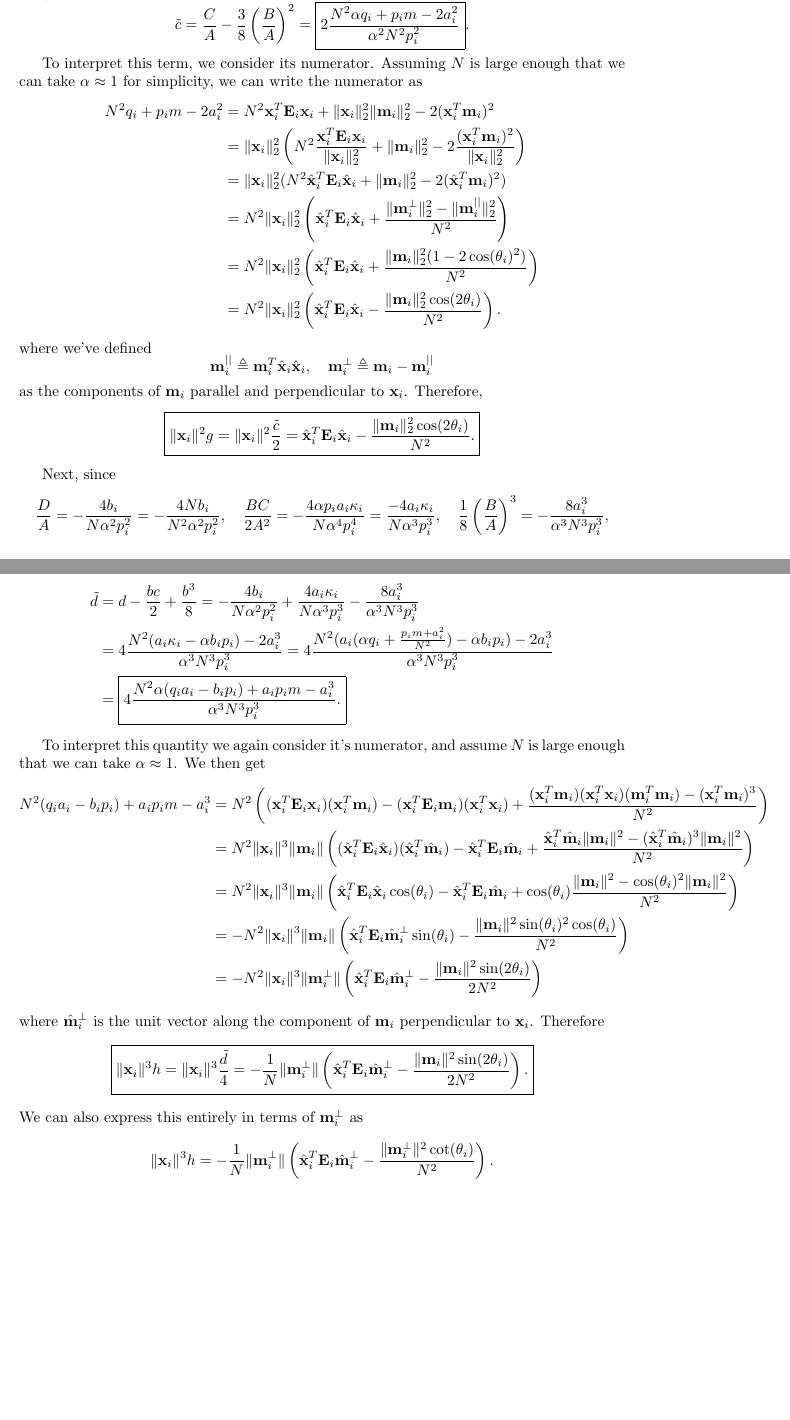
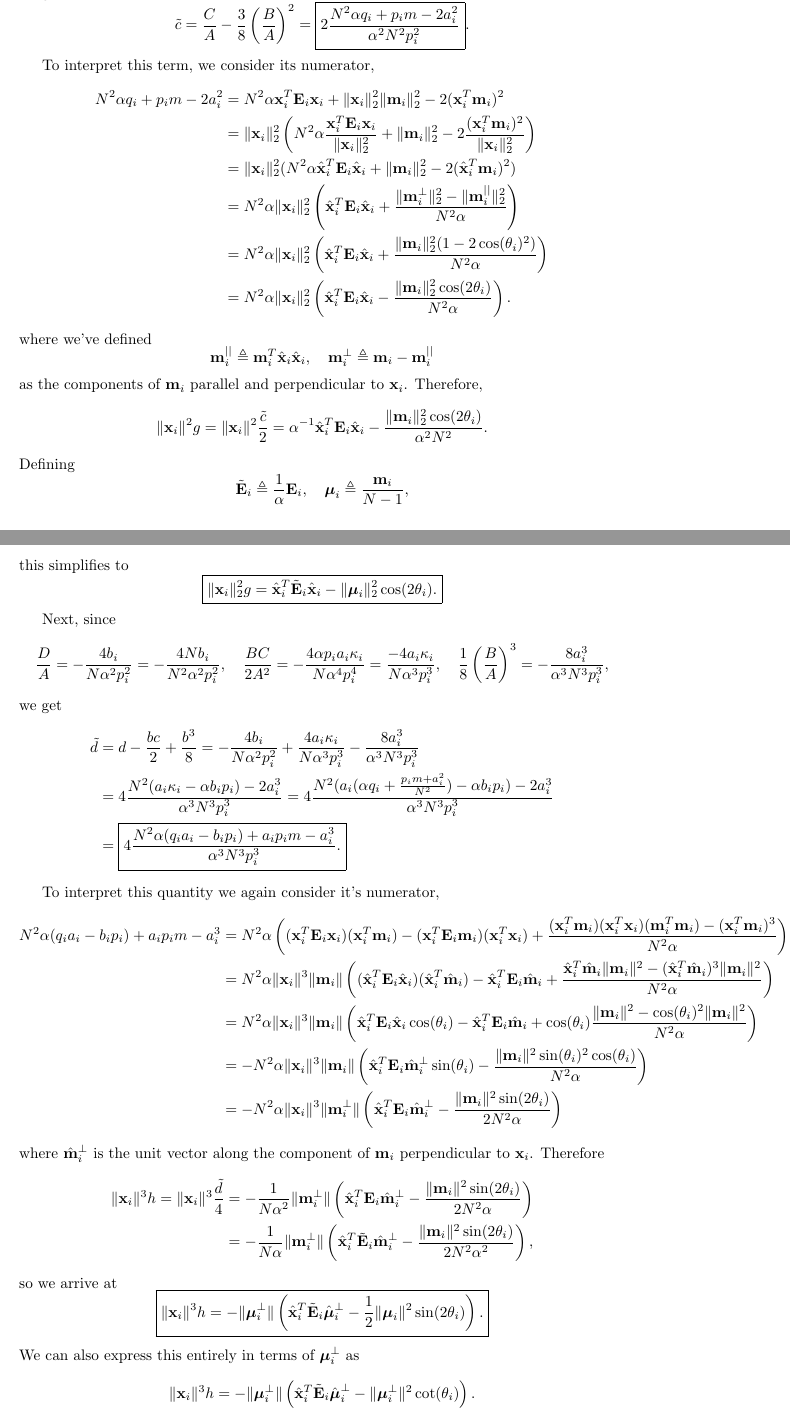
Before and after one commit to stootoon/glom-io-transform-release, a LaTeX document (model_fitting/notes/quartic_analysis.tex): two parts of pages 3 and 4 of 9, joined at a grey line, cut so that both start at the same text, the shorter picture padded with empty space. Compiled offline with pdfLaTeX.

Commit message:
Update to use mu.

```diff
--- a/model_fitting/notes/quartic_analysis.tex
+++ b/model_fitting/notes/quartic_analysis.tex
@@ -31,6 +31,7 @@
 \newcommand{\NN}{\mathcal{N}}
 \newcommand{\vv}{\mathbf{v}}
 \newcommand{\mm}{\mathbf{m}}
+\newcommand{\bmu}{\boldsymbol{\mu}}
 \newcommand{\bb}{\mathbf{b}}
 \newcommand{\cc}{\mathbf{c}}
 \newcommand{\tr}{\text{tr}}
@@ -127,13 +128,15 @@ To determine the location of the root(s), we set the derivative to 0: \begin{ali
 What do the quantities $g$, proportional $\tilde c$, and $h \propto \tilde d$, represent? Since $$ {C \over A} = {2 \over \alpha^2 N^2 p_i^2}(N^2 \alpha q_i + p_i m + a_i^2), \quad {B \over A} = - {4 a_i \over \alpha N p_i} \implies \left({B \over A}\right)^2 = {16 a_i^2 \over \alpha^2 N^2 p_i^2},$$ we get
 $$ \tilde c = {C \over A} - {3 \over 8}\left(B \over A\right)^2 = \boxed{2 { N^2 \alpha q_i + p_i m -2 a_i^2 \over \alpha^2 N^2 p_i^2}}.$$
 
-To interpret this term, we consider its numerator. Assuming $N$ is large enough that we can take $\alpha \approx 1$ for simplicity, we can write the numerator as \begin{align*} N^2 q_i + p_i m - 2a_i^2 &= N^2 \xx_i^T \EE_i \xx_i + \|\xx_i\|_2^2 \|\mm_i\|_2^2 - 2 (\xx_i^T \mm_i)^2 \\
-  &=  \|\xx_i\|_2^2 \left( N^2{\xx_i^T \EE_i \xx_i \over \|\xx_i\|_2^2} + \|\mm_i\|_2^2 - 2 {(\xx_i^T \mm_i)^2 \over \|\xx_i\|_2^2} \right) \\
-  &= \|\xx_i\|_2^2 (N^2 \hat \xx_i^T \EE_i \hat \xx_i + \|\mm_i\|_2^2 - 2 (\hat \xx_i^T \mm_i)^2)\\ &= N^2 \|\xx_i\|_2^2 \left(\hat \xx_i^T \EE_i \hat \xx_i + {\|\mm_i^\perp\|_2^2 - \| \mm^{||}_i\|_2^2 \over N^2}\right)\\
-  &=N^2 \|\xx_i\|_2^2  \left(\hat \xx_i^T \EE_i \hat \xx_i + {\|\mm_i\|_2^2(1 - 2 \cos(\theta_i)^2) \over N^2}\right)\\
-  &= N^2 \|\xx_i\|_2^2  \left(\hat \xx_i^T \EE_i \hat \xx_i - {\|\mm_i\|_2^2 \cos(2 \theta_i) \over N^2}\right).
+To interpret this term, we consider its numerator, \begin{align*} N^2 \alpha q_i + p_i m - 2a_i^2 &= N^2 \alpha \xx_i^T \EE_i \xx_i + \|\xx_i\|_2^2 \|\mm_i\|_2^2 - 2 (\xx_i^T \mm_i)^2 \\
+  &=  \|\xx_i\|_2^2 \left( N^2 \alpha {\xx_i^T \EE_i \xx_i \over \|\xx_i\|_2^2} + \|\mm_i\|_2^2 - 2 {(\xx_i^T \mm_i)^2 \over \|\xx_i\|_2^2} \right) \\
+  &= \|\xx_i\|_2^2 (N^2 \alpha \hat \xx_i^T \EE_i \hat \xx_i + \|\mm_i\|_2^2 - 2 (\hat \xx_i^T \mm_i)^2)\\ &= N^2 \alpha \|\xx_i\|_2^2 \left(\hat \xx_i^T \EE_i \hat \xx_i + {\|\mm_i^\perp\|_2^2 - \| \mm^{||}_i\|_2^2 \over N^2 \alpha}\right)\\
+  &=N^2 \alpha \|\xx_i\|_2^2  \left(\hat \xx_i^T \EE_i \hat \xx_i + {\|\mm_i\|_2^2(1 - 2 \cos(\theta_i)^2) \over N^2 \alpha}\right)\\
+  &= N^2 \alpha \|\xx_i\|_2^2  \left(\hat \xx_i^T \EE_i \hat \xx_i - {\|\mm_i\|_2^2 \cos(2 \theta_i) \over N^2 \alpha}\right).
 \end{align*}
-where we've defined $$ \mm_i^{||} \triangleq \mm_i^T \hat \xx_i \hat \xx_i, \quad \mm_i^\perp \triangleq \mm_i - \mm_i^{||}$$ as the components of $\mm_i$ parallel and perpendicular to $\xx_i$. Therefore, $$ \boxed{ \|\xx_i\|^2 g = \|\xx_i\|^2 {\tilde c \over 2} =  \hat \xx_i^T \EE_i \hat \xx_i - {\|\mm_i\|_2^2 \cos(2 \theta_i) \over N^2}.}$$
+where we've defined $$ \mm_i^{||} \triangleq \mm_i^T \hat \xx_i \hat \xx_i, \quad \mm_i^\perp \triangleq \mm_i - \mm_i^{||}$$ as the components of $\mm_i$ parallel and perpendicular to $\xx_i$. Therefore, $$  \|\xx_i\|^2 g = \|\xx_i\|^2 {\tilde c \over 2} =  \alpha^{-1} \hat \xx_i^T \EE_i \hat \xx_i - {\|\mm_i\|_2^2 \cos(2 \theta_i) \over \alpha^2 N^2}.$$
+Defining $$\tilde \EE_i \triangleq {1 \over \alpha} \EE_i, \quad \bmu_i \triangleq {\mm_i \over N - 1},$$ this simplifies to
+$$ \boxed{\|\xx_i\|_2^2 g = \hat \xx_i^T \tilde \EE_i \hat \xx_i - \|\bmu_i\|_2^2 \cos(2\theta_i).}$$
 
 
 Next, since $${D \over A} = -{4 b_i \over N \alpha^2 p_i^2} = -{4 N b_i \over N^2 \alpha^2 p_i^2}, \quad {BC \over 2 A^2} = -{4 \alpha p_i a_i \ka_i \over N \alpha^4 p_i^4} = {-4 a_i \ka_i \over N \alpha^3 p_i^3}, \quad {1 \over 8} \left({B \over A}\right)^3 = - {8 a_i^3 \over \alpha^3 N^3 p_i^3},$$ we get
@@ -143,17 +146,20 @@ Next, since $${D \over A} = -{4 b_i \over N \alpha^2 p_i^2} = -{4 N b_i \over N^
   &= \boxed{4{N^2 \alpha (q_i a_i - b_i p_i) + a_i p_i m -  a_i^3 \over \alpha^3 N^3 p_i^3}.}
 \end{align*}
 
-To interpret this quantity we again consider it's numerator, and assume $N$ is large enough that we can take $\alpha \approx 1$. We then get
+To interpret this quantity we again consider it's numerator,
 \begin{align*}
-  N^2 (q_i a_i -b_i p_i) + a_i p_i m - a_i^3 &= N^2 \left((\xx_i^T \EE_i \xx_i) (\xx_i^T \mm_i) - (\xx_i^T \EE_i \mm_i) (\xx_i^T \xx_i) + {(\xx_i^T \mm_i) (\xx_i^T \xx_i) (\mm_i^T \mm_i) - (\xx_i^T \mm_i)^3 \over N^2}\right)\\
-  &= N^2 \|\xx_i\|^3 \|\mm_i\|\left( (\hat \xx_i^T \EE_i \hat \xx_i)(\hat \xx_i^T \hat \mm_i) - \hat \xx_i^T \EE_i \hat \mm_i + {\hat \xx_i^T \hat \mm_i \|\mm_i\|^2 - (\hat \xx_i^T \hat \mm_i)^3 \|\mm_i\|^2 \over N^2}\right)\\
-  &= N^2 \|\xx_i\|^3 \|\mm_i\| \left( \hat \xx_i^T \EE_i \hat \xx_i \cos(\theta_i) - \hat \xx_i^T \EE_i \hat \mm_i + \cos(\theta_i){\|\mm_i\|^2 - \cos(\theta_i)^2 \|\mm_i\|^2 \over N^2}\right)\\
-  &= -N^2 \|\xx_i\|^3 \|\mm_i\|\left(\hat \xx_i^T \EE_i \hat \mm^\perp_i \sin(\theta_i) - {\|\mm_i\|^2 \sin(\theta_i)^2\cos(\theta_i)\over N^2}\right)\\
-  &= -N^2 \|\xx_i\|^3 \|\mm^\perp_i\|\left(\hat \xx_i^T \EE_i \hat \mm^\perp_i - {\|\mm_i\|^2 \sin(2 \theta_i)\over 2 N^2}\right)
+  N^2 \alpha (q_i a_i -b_i p_i) + a_i p_i m - a_i^3 &= N^2 \alpha \left((\xx_i^T \EE_i \xx_i) (\xx_i^T \mm_i) - (\xx_i^T \EE_i \mm_i) (\xx_i^T \xx_i) + {(\xx_i^T \mm_i) (\xx_i^T \xx_i) (\mm_i^T \mm_i) - (\xx_i^T \mm_i)^3 \over N^2 \alpha }\right)\\
+  &= N^2 \alpha \|\xx_i\|^3 \|\mm_i\|\left( (\hat \xx_i^T \EE_i \hat \xx_i)(\hat \xx_i^T \hat \mm_i) - \hat \xx_i^T \EE_i \hat \mm_i + {\hat \xx_i^T \hat \mm_i \|\mm_i\|^2 - (\hat \xx_i^T \hat \mm_i)^3 \|\mm_i\|^2 \over N^2 \alpha}\right)\\
+  &= N^2 \alpha \|\xx_i\|^3 \|\mm_i\| \left( \hat \xx_i^T \EE_i \hat \xx_i \cos(\theta_i) - \hat \xx_i^T \EE_i \hat \mm_i + \cos(\theta_i){\|\mm_i\|^2 - \cos(\theta_i)^2 \|\mm_i\|^2 \over N^2 \alpha }\right)\\
+  &= -N^2 \alpha \|\xx_i\|^3 \|\mm_i\|\left(\hat \xx_i^T \EE_i \hat \mm^\perp_i \sin(\theta_i) - {\|\mm_i\|^2 \sin(\theta_i)^2\cos(\theta_i)\over N^2 \alpha }\right)\\
+  &= -N^2 \alpha \|\xx_i\|^3 \|\mm^\perp_i\|\left(\hat \xx_i^T \EE_i \hat \mm^\perp_i - {\|\mm_i\|^2 \sin(2 \theta_i)\over 2 N^2 \alpha}\right)
 \end{align*}
 where $\hat \mm_i^\perp$ is the unit vector along the component of $\mm_i$ perpendicular to $\xx_i$. Therefore
-$$ \boxed{\|\xx_i\|^3 h = \|\xx_i\|^3 {\tilde d \over 4} = -{1 \over N}   \|\mm^\perp_i\| \left(\hat \xx_i^T \EE_i \hat \mm^\perp_i - {\|\mm_i\|^2 \sin(2 \theta_i)\over 2 N^2}\right).}$$
-We can also express this entirely in terms of $\mm_i^\perp$ as $$ \|\xx_i\|^3 h =  -{1 \over N} \|\mm^\perp_i\| \left(\hat \xx_i^T \EE_i \hat \mm^\perp_i - {\|\mm^\perp_i\|^2 \cot(\theta_i)\over N^2}\right).$$
+\begin{align*}\|\xx_i\|^3 h = \|\xx_i\|^3 {\tilde d \over 4} &= -{1 \over N \alpha^2}   \|\mm^\perp_i\| \left(\hat \xx_i^T \EE_i \hat \mm^\perp_i - {\|\mm_i\|^2 \sin(2 \theta_i)\over 2 N^2 \alpha}\right)\\
+  &= -{1 \over N \alpha}   \|\mm^\perp_i\| \left(\hat \xx_i^T \tilde \EE_i \hat \mm^\perp_i - {\|\mm_i\|^2 \sin(2 \theta_i)\over 2 N^2 \alpha^2}\right),
+ \end{align*} so we arrive at
+ $$\boxed{\|\xx_i\|^3 h = -\|\bmu^\perp_i\| \left(\hat \xx_i^T \tilde \EE_i \hat \bmu^\perp_i - {1 \over 2}\|\bmu_i\|^2 \sin(2 \theta_i) \right).}$$
+We can also express this entirely in terms of $\bmu_i^\perp$ as $$ \|\xx_i\|^3 h =  -\|\bmu^\perp_i\| \left(\hat \xx_i^T \tilde \EE_i \hat \bmu^\perp_i - \|\bmu^\perp_i\|^2 \cot(\theta_i) \right).$$
 
 To solve for the roots of equation \ref{dlds}, we use the triple angle formula: $$ 4 \cos^3(\theta) - 3 \cos(\theta) - \cos(3 \theta) = 0.$$
 Let $s = K \cos(\theta).$ Then our derivative equation is $$ K^3 \cos(\theta)^3 + K g \cos(\theta) + h = 0.$$
```
Also changed, not shown: model_fitting/notes/quartic_analysis.pdf.
